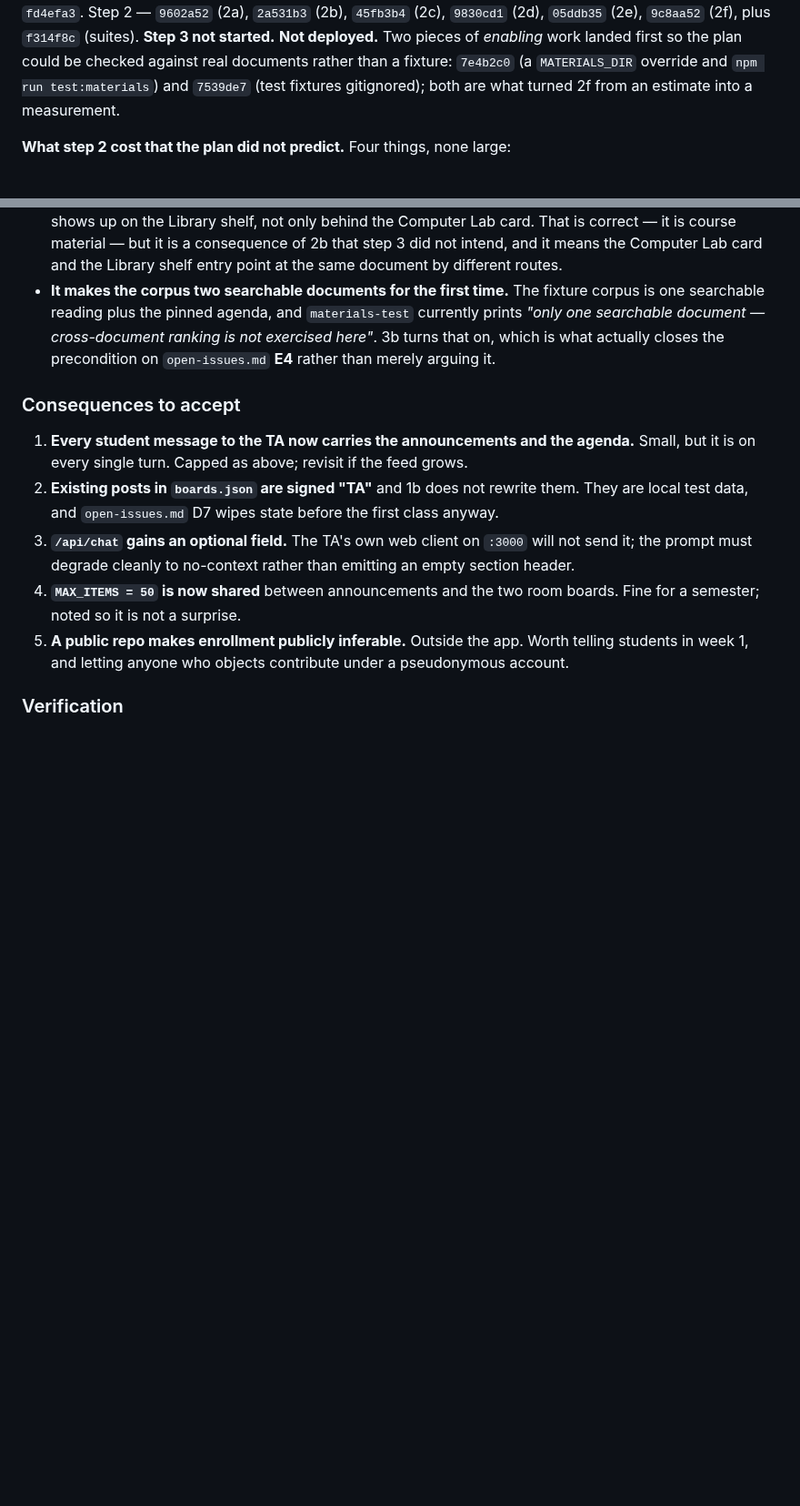
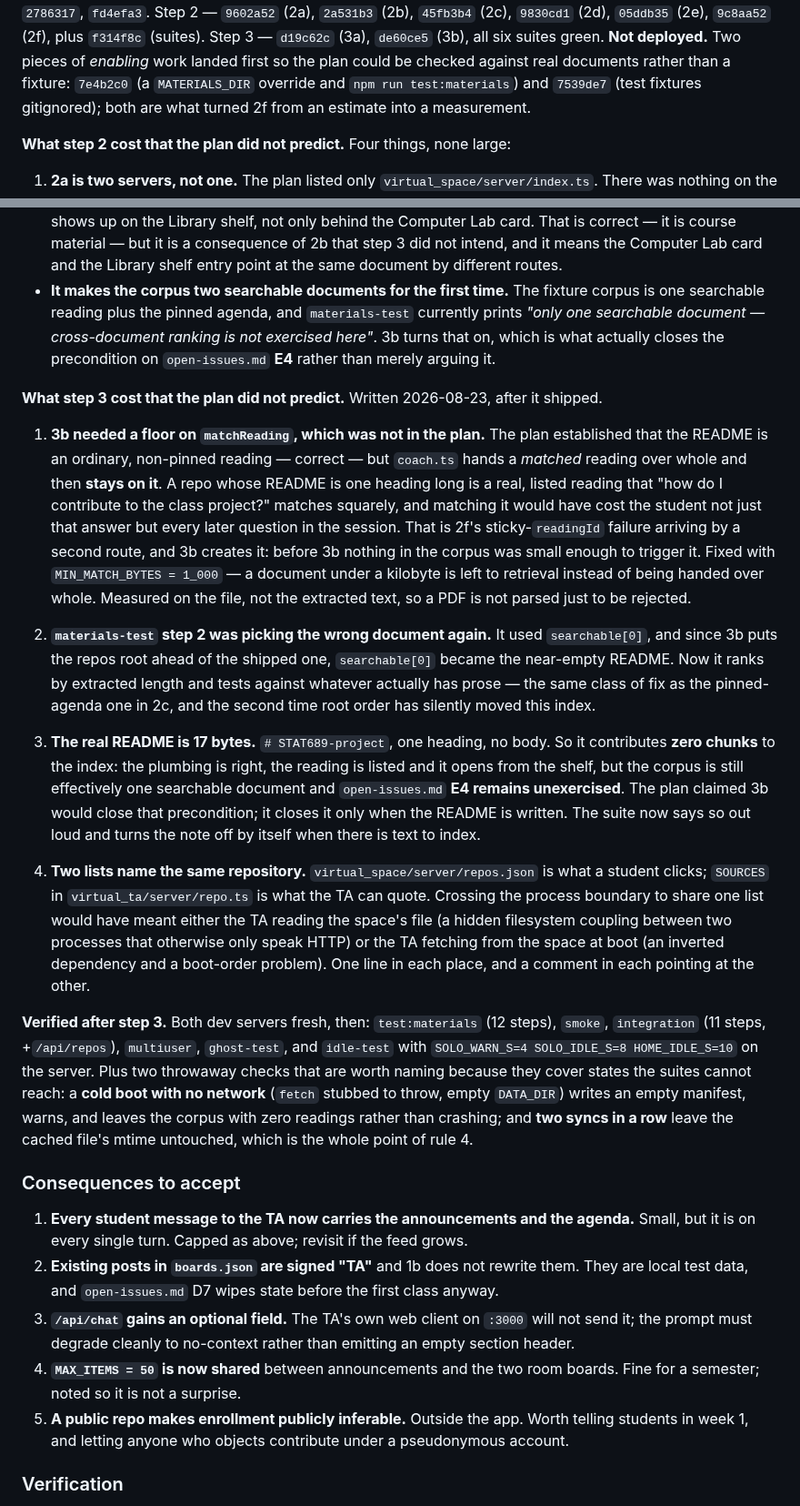
Before and after one commit to jadexq/STAT689-website, a Markdown page: plan/app-changes.md, 2 parts joined by grey strips. Shown at 91% size. Rendered like a GitHub page; blank space fills up the shorter version.

Commit message:
Plan: record what step 3 cost, and why E4 is still open
Co-Authored-By: Claude Opus 5 <noreply@anthropic.com>

```diff
--- a/plan/app-changes.md
+++ b/plan/app-changes.md
@@ -39,6 +39,6 @@ same way: an old entry is *supposed* to describe how things were on that date.
 `a5278ab`, `bf9f13c`, `2786317`, `fd4efa3`. Step 2 — `9602a52` (2a), `2a531b3` (2b), `45fb3b4`
-(2c), `9830cd1` (2d), `05ddb35` (2e), `9c8aa52` (2f), plus `f314f8c` (suites). **Step 3 not
-started.** **Not deployed.** Two pieces of *enabling* work landed first so the plan could be
+(2c), `9830cd1` (2d), `05ddb35` (2e), `9c8aa52` (2f), plus `f314f8c` (suites). Step 3 — `d19c62c`
+(3a), `de60ce5` (3b), all six suites green. **Not deployed.** Two pieces of *enabling* work landed first so the plan could be
 checked against real documents rather than a fixture: `7e4b2c0` (a `MATERIALS_DIR` override and
 `npm run test:materials`) and `7539de7` (test fixtures gitignored); both are what turned 2f from
 an estimate into a measurement.
@@ -263,6 +263,46 @@ something clickable.
   searchable reading plus the pinned agenda, and `materials-test` currently prints *"only one
   searchable document — cross-document ranking is not exercised here"*. 3b turns that on, which is
   what actually closes the precondition on `open-issues.md` **E4** rather than merely arguing it.
+
+**What step 3 cost that the plan did not predict.** Written 2026-08-23, after it shipped.
+
+1. **3b needed a floor on `matchReading`, which was not in the plan.** The plan established that
+   the README is an ordinary, non-pinned reading — correct — but `coach.ts` hands a *matched*
+   reading over whole and then **stays on it**. A repo whose README is one heading long is a real,
+   listed reading that "how do I contribute to the class project?" matches squarely, and matching
+   it would have cost the student not just that answer but every later question in the session.
+   That is 2f's sticky-`readingId` failure arriving by a second route, and 3b creates it: before
+   3b nothing in the corpus was small enough to trigger it. Fixed with `MIN_MATCH_BYTES = 1_000` —
+   a document under a kilobyte is left to retrieval instead of being handed over whole. Measured
+   on the file, not the extracted text, so a PDF is not parsed just to be rejected.
+
+2. **`materials-test` step 2 was picking the wrong document again.** It used `searchable[0]`, and
+   since 3b puts the repos root ahead of the shipped one, `searchable[0]` became the near-empty
+   README. Now it ranks by extracted length and tests against whatever actually has prose — the
+   same class of fix as the pinned-agenda one in 2c, and the second time root order has silently
+   moved this index.
+
+3. **The real README is 17 bytes.** `# STAT689-project`, one heading, no body. So it contributes
+   **zero chunks** to the index: the plumbing is right, the reading is listed and it opens from
+   the shelf, but the corpus is still effectively one searchable document and `open-issues.md`
+   **E4 remains unexercised**. The plan claimed 3b would close that precondition; it closes it
+   only when the README is written. The suite now says so out loud and turns the note off by
+   itself when there is text to index.
+
+4. **Two lists name the same repository.** `virtual_space/server/repos.json` is what a student
+   clicks; `SOURCES` in `virtual_ta/server/repo.ts` is what the TA can quote. Crossing the process
+   boundary to share one list would have meant either the TA reading the space's file (a hidden
+   filesystem coupling between two processes that otherwise only speak HTTP) or the TA fetching
+   from the space at boot (an inverted dependency and a boot-order problem). One line in each
+   place, and a comment in each pointing at the other.
+
+**Verified after step 3.** Both dev servers fresh, then: `test:materials` (12 steps), `smoke`,
+`integration` (11 steps, +`/api/repos`), `multiuser`, `ghost-test`, and `idle-test` with
+`SOLO_WARN_S=4 SOLO_IDLE_S=8 HOME_IDLE_S=10` on the server. Plus two throwaway checks that are
+worth naming because they cover states the suites cannot reach: a **cold boot with no network**
+(`fetch` stubbed to throw, empty `DATA_DIR`) writes an empty manifest, warns, and leaves the
+corpus with zero readings rather than crashing; and **two syncs in a row** leave the cached file's
+mtime untouched, which is the whole point of rule 4.
 
 ### Consequences to accept
 
```
Also changed, not shown: other parts of plan/app-changes.md (+1 -1 lines), plan/open-issues.md (+5 -0 lines).
